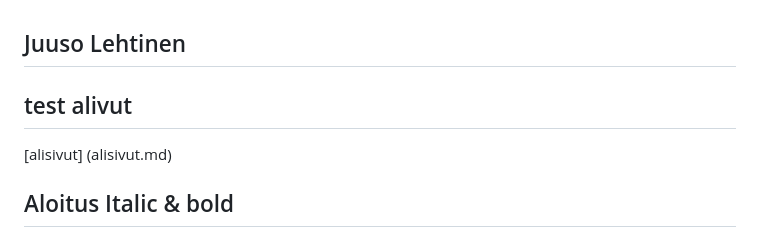
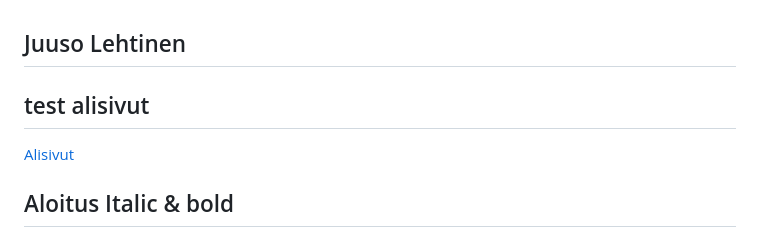
Before and after one commit to JuusoLeh/Markdown, a Markdown page: index.md, the part around the change. Rendered like a GitHub page.

Commit message:
korjauksia1

```diff
--- a/index.md
+++ b/index.md
@@ -1,7 +1,8 @@
 ## Juuso Lehtinen
 
-## test alivut
-[alisivut] (alisivut.md)
+## test alisivut
+[Alisivut](alisivut/alisivu.html)
+
 
 ## Aloitus Italic & bold
 _Writing in Markdown is not that hard!_
```
